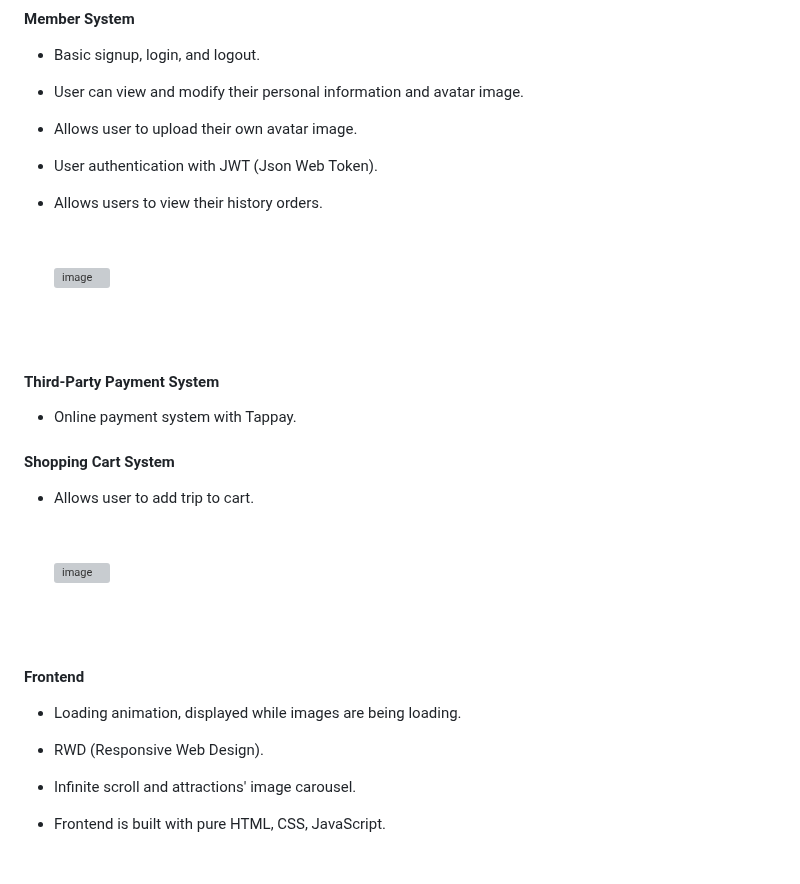
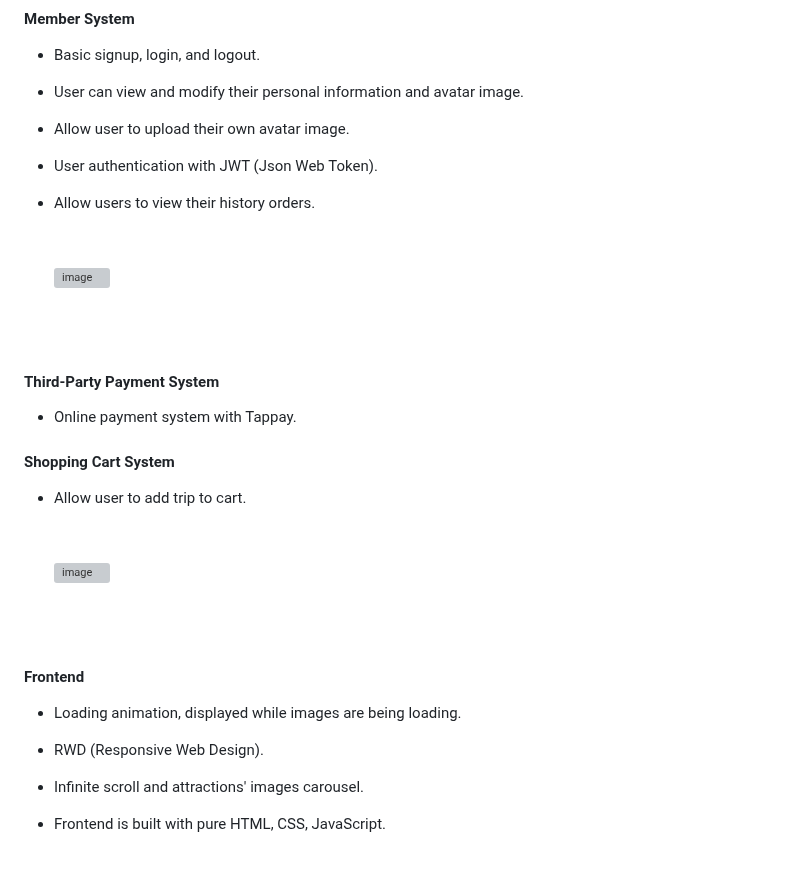
Before and after one commit to sand050965/taipei-day-trip, a Markdown page: README.md, the part around the change. GitHub-like rendering; grey boxes are pictures that could not be loaded.

Commit message:
Modified README file content and images

```diff
--- a/README.md
+++ b/README.md
@@ -62,9 +62,9 @@ Taipei-day-trip is an e-commerce website that allows you to discover attractions
 #### Member System
 - Basic signup, login, and logout.
 - User can view and modify their personal information and avatar image.
-- Allows user to upload their own avatar image.
+- Allow user to upload their own avatar image.
 - User authentication with JWT (Json Web Token).
-- Allows users to view their history orders.
+- Allow users to view their history orders.
 
   <br/>
 
@@ -75,7 +75,7 @@ Taipei-day-trip is an e-commerce website that allows you to discover attractions
 #### Third-Party Payment System
 - Online payment system with Tappay.
 #### Shopping Cart System
-- Allows user to add trip to cart.
+- Allow user to add trip to cart.
 
   <br/>
 
@@ -87,7 +87,7 @@ Taipei-day-trip is an e-commerce website that allows you to discover attractions
 
 - Loading animation, displayed while images are being loading.
 - RWD (Responsive Web Design).
-- Infinite scroll and attractions' image carousel.
+- Infinite scroll and attractions' images carousel.
 - Frontend is built with pure HTML, CSS, JavaScript.
 
   <br/>
```
